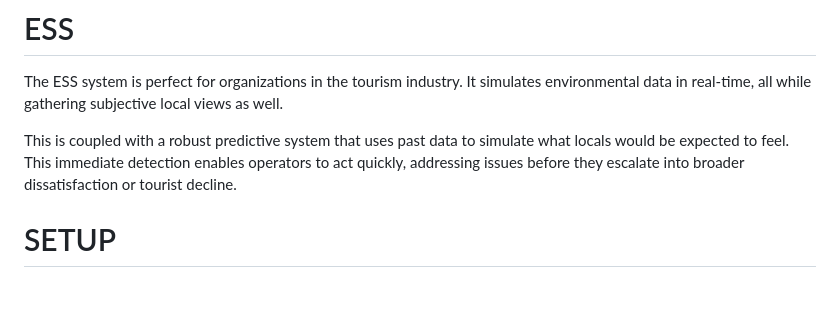
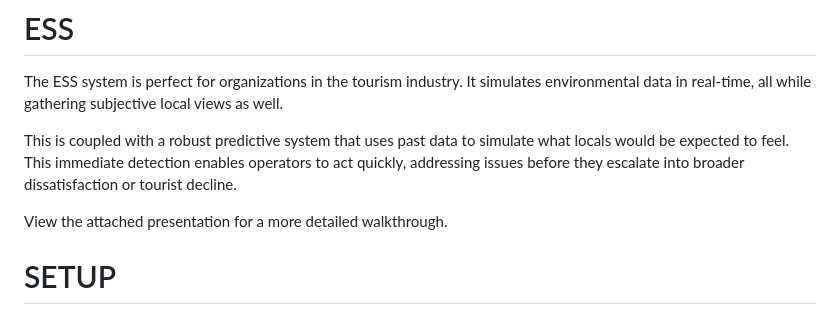
Before and after one commit to Mekaillzm/ESS_project_Abacus, a Markdown page: README.md, the part around the change. GitHub-like rendering; blank space fills up the shorter version.

```diff
--- a/README.md
+++ b/README.md
@@ -5,6 +5,7 @@ The ESS system is perfect for organizations in the tourism industry. It simulate
 This is coupled with a robust predictive system that uses past data to simulate what locals would be expected to feel.
 This immediate detection enables operators to act quickly, addressing issues before they escalate into broader dissatisfaction or tourist decline.
 
+View the attached presentation for a more detailed walkthrough.
 
 # SETUP
 
```
